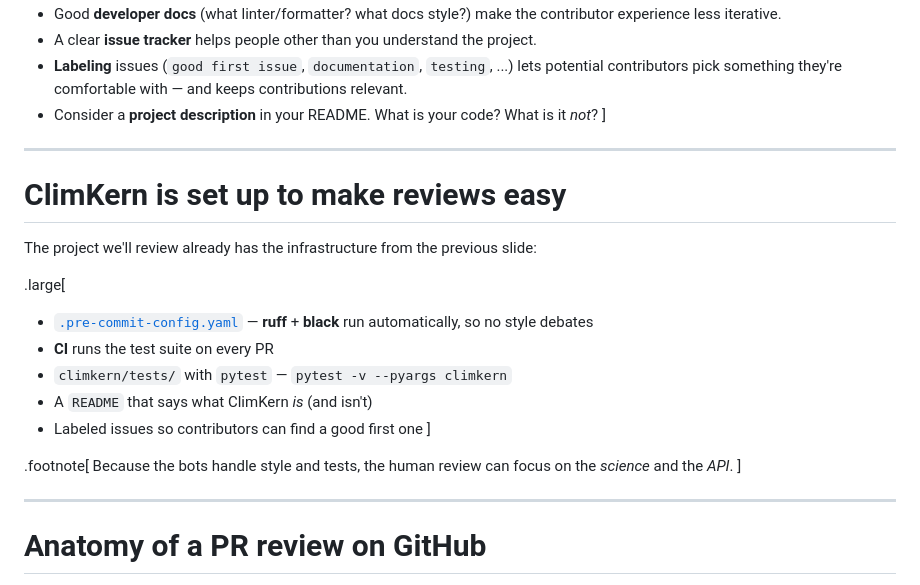
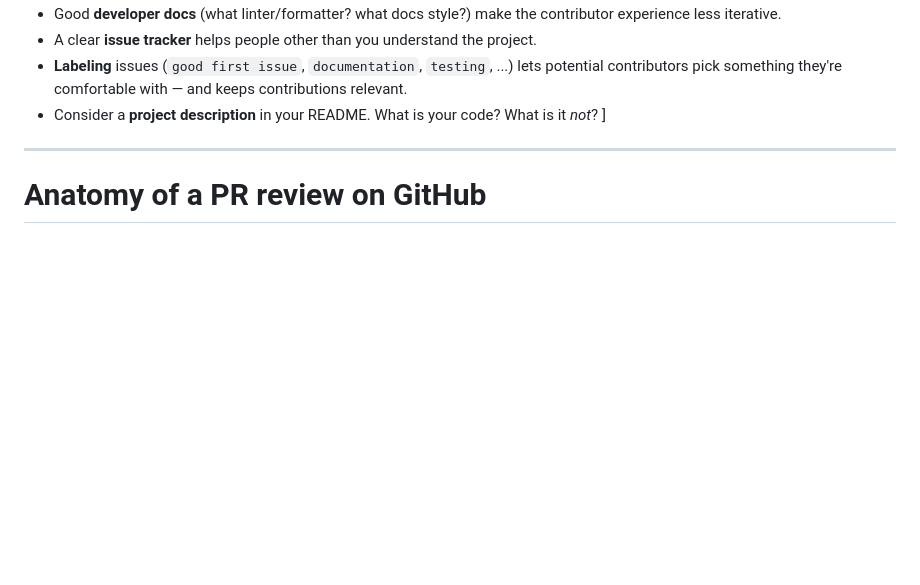
Before and after one commit to tyfolino/urssi-summer-2026, a Markdown page: peer-review/talk.md, the part around the change. Rendered like a GitHub page; blank space fills up the shorter version.

Commit message:
Remove section on ClimKern review setup for clarity and focus on core review practices

```diff
--- a/peer-review/talk.md
+++ b/peer-review/talk.md
@@ -149,24 +149,6 @@ https://arfc.github.io/manual/guides/pull_requests
 ]
 
 ---
-# ClimKern is set up to make reviews easy
-
-The project we'll review already has the infrastructure from the previous slide:
-
-.large[
-* [`.pre-commit-config.yaml`](https://github.com/tyfolino/climkern/blob/dev/.pre-commit-config.yaml) — **ruff** + **black** run automatically, so no style debates
-* **CI** runs the test suite on every PR
-* `climkern/tests/` with `pytest` — `pytest -v --pyargs climkern`
-* A `README` that says what ClimKern *is* (and isn't)
-* Labeled issues so contributors can find a good first one
-]
-
-.footnote[
-Because the bots handle style and tests, the human review can focus on the *science* and
-the *API*.
-]
-
----
 # Anatomy of a PR review on GitHub
 
 .center.width-70[![a GitHub PR showing files changed, an inline comment, a suggestion, and approve](figures/pr-anatomy.svg)]
```
